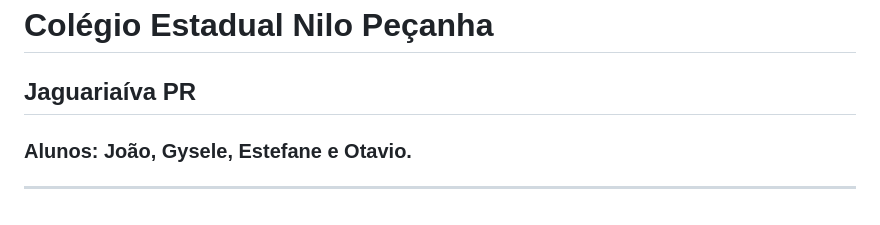
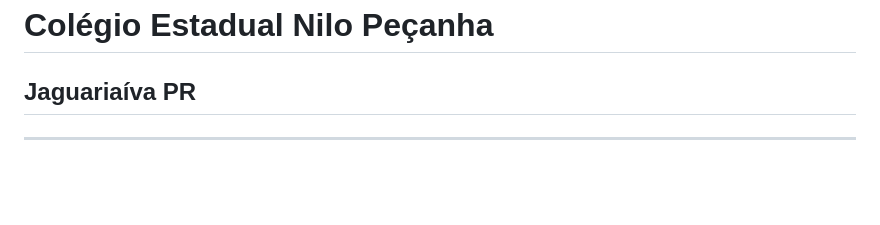
Before and after one commit to joaooofig/AgroGuard-AI, a Markdown page: README.md, the part around the change. GitHub-like rendering; blank space fills up the shorter version.

```diff
--- a/README.md
+++ b/README.md
@@ -206,5 +206,4 @@ Projeto desenvolvido por:
 # Colégio Estadual Nilo Peçanha
 ## Jaguariaíva PR
 
-### Alunos: João, Gysele, Estefane e Otavio.
 ---
```
